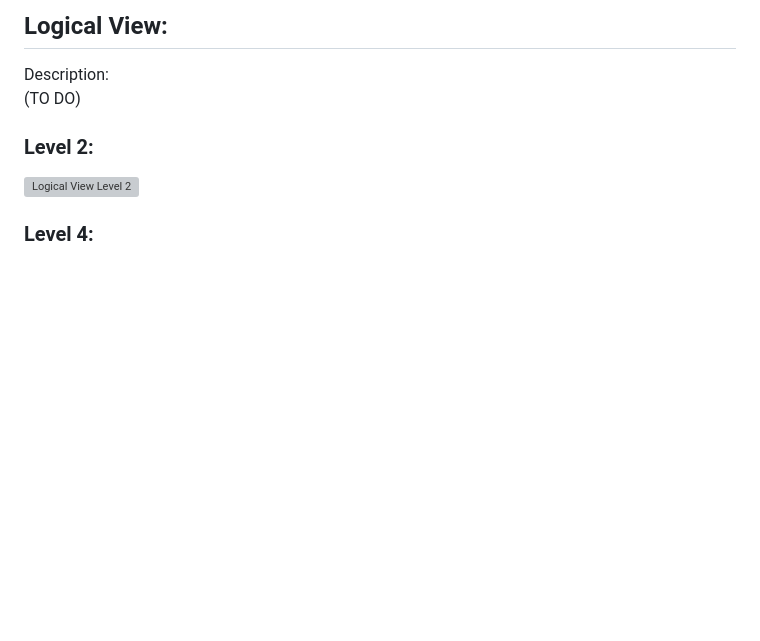
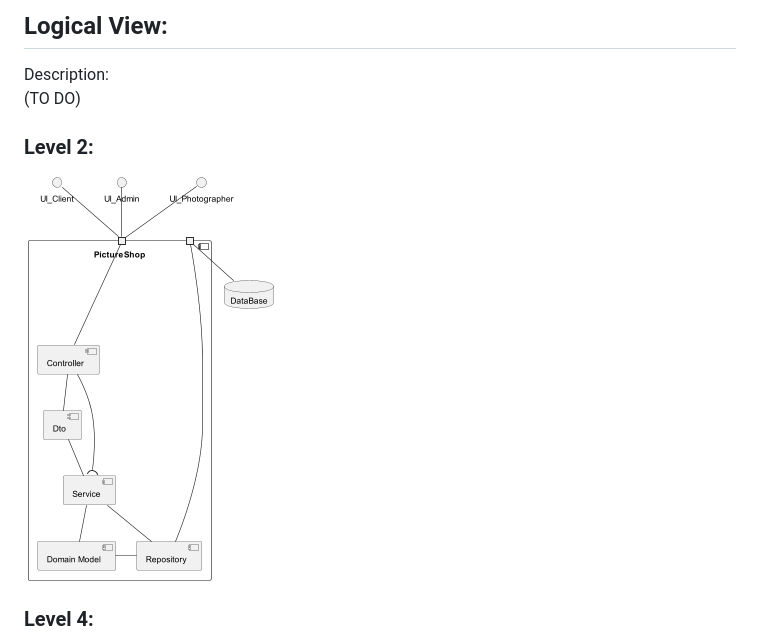
Before and after one commit to mei-desofs/desofs2024_M1D_2, a Markdown page: docs/Architecture.md, the part around the change printed below. Drawn GitHub-style; pictures changed too: docs/image/Level2/LogicalViewLevel2.png (added); blank space fills up the shorter version; grey boxes are pictures that could not be loaded.

Commit message:
doc(diagram) : adding png to Architecture.md

```diff
--- a/docs/Architecture.md
+++ b/docs/Architecture.md
@@ -9,7 +9,7 @@ Description:
 
 ### Level 2:
 
-![Logical View Level 2](image/Level2/LogicalView/LogicalViewLevel2.svg)
+![LogicalViewLevel2.png](image%2FLevel2%2FLogicalViewLevel2.png)
 
 ### Level 4:
 
```
Also changed, not shown: other parts of docs/Architecture.md (+3 -3 lines).
